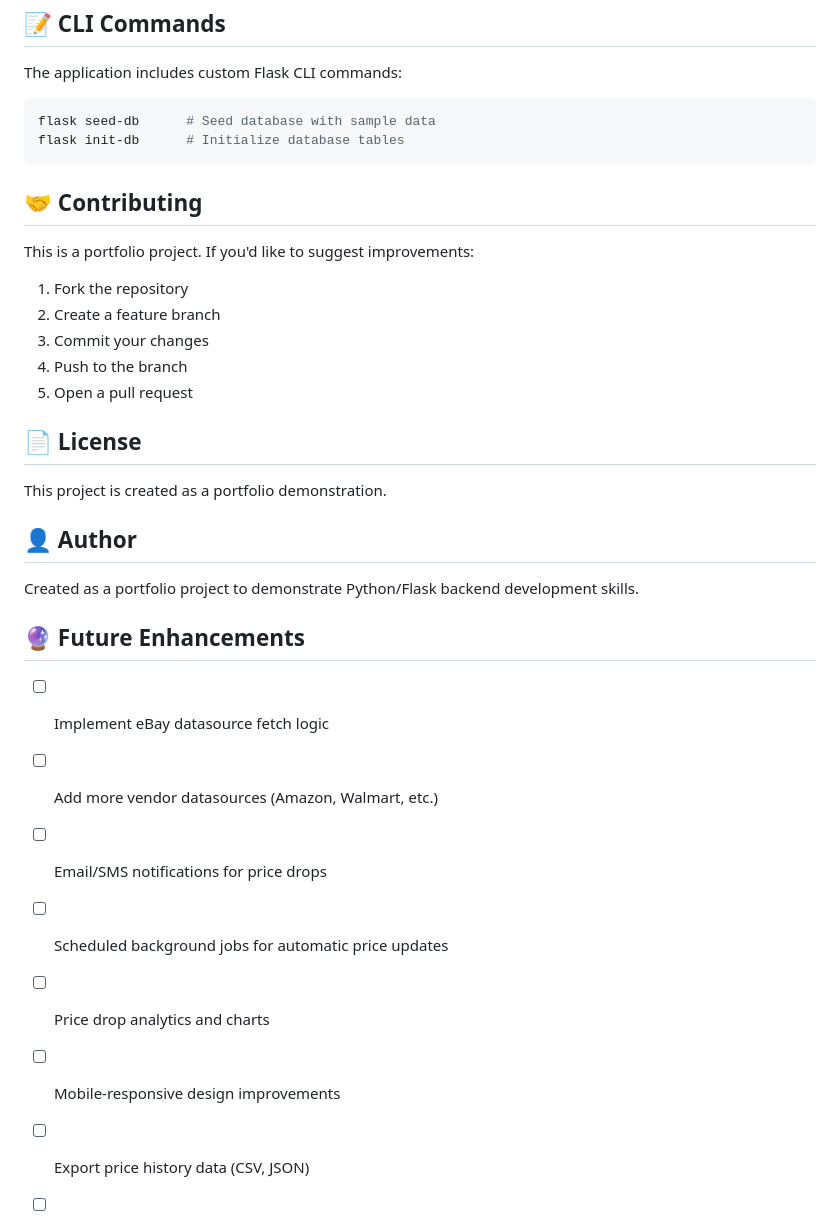
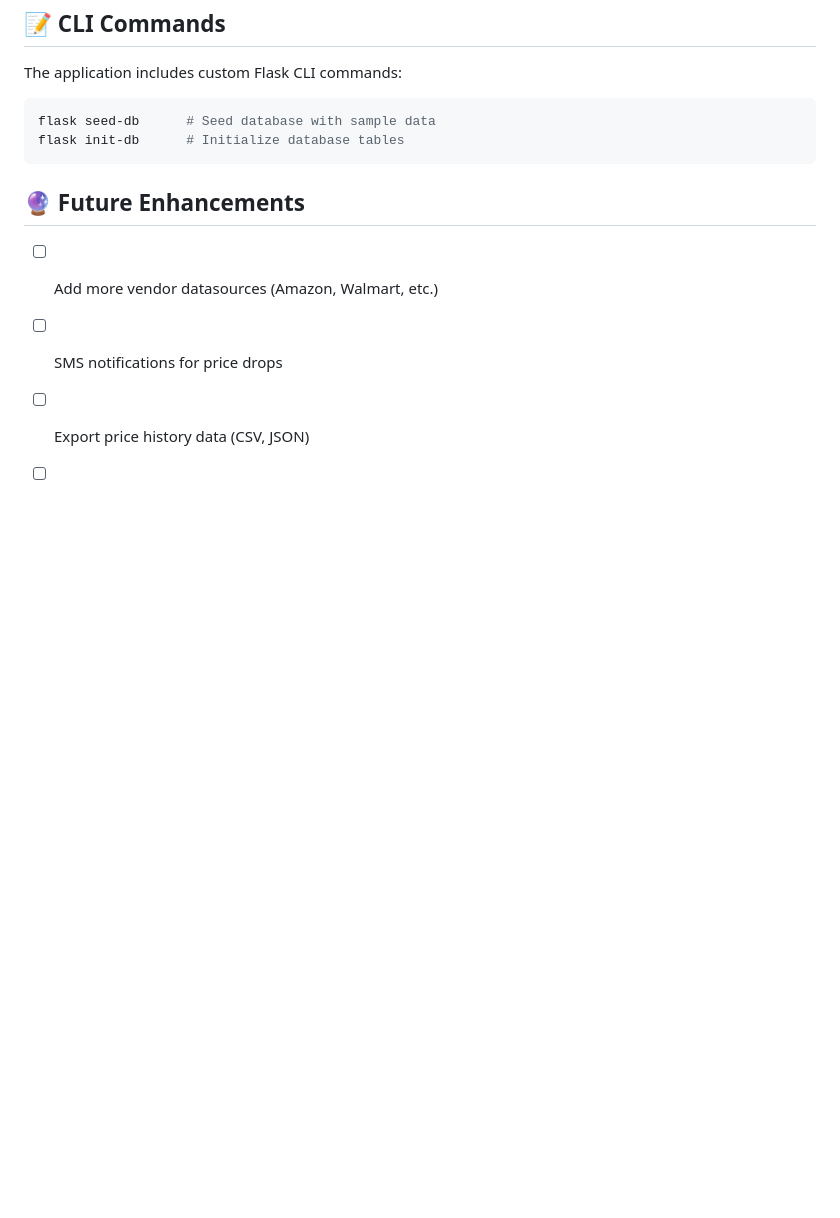
Before and after one commit to ToastFreak777/Price-Tracker, a Markdown page: README.md, the part around one of its changes. GitHub-like rendering; blank space fills up the shorter version.

Commit message:
doc: update readme

````diff
--- a/README.md
+++ b/README.md
@@ -224,31 +244,9 @@ flask seed-db      # Seed database with sample data
 flask init-db      # Initialize database tables
 ```
 
-## 🤝 Contributing
-
-This is a portfolio project. If you'd like to suggest improvements:
-
-1. Fork the repository
-2. Create a feature branch
-3. Commit your changes
-4. Push to the branch
-5. Open a pull request
-
-## 📄 License
-
-This project is created as a portfolio demonstration.
-
-## 👤 Author
-
-Created as a portfolio project to demonstrate Python/Flask backend development skills.
-
 ## 🔮 Future Enhancements
 
-- [ ] Implement eBay datasource fetch logic
 - [ ] Add more vendor datasources (Amazon, Walmart, etc.)
-- [ ] Email/SMS notifications for price drops
-- [ ] Scheduled background jobs for automatic price updates
-- [ ] Price drop analytics and charts
-- [ ] Mobile-responsive design improvements
+- [ ] SMS notifications for price drops
 - [ ] Export price history data (CSV, JSON)
 - [ ] Search functionality for tracked items
````
Also changed, not shown: other parts of README.md (+22 -2 lines).
